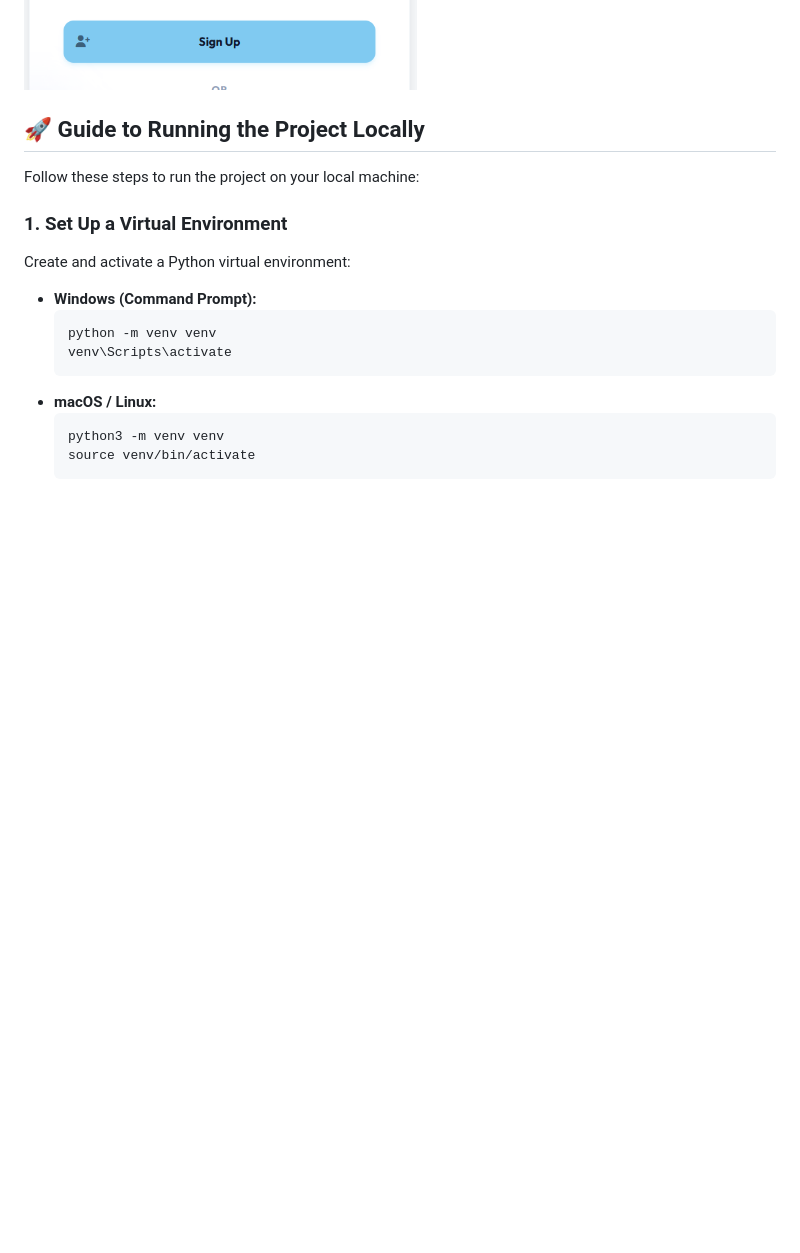
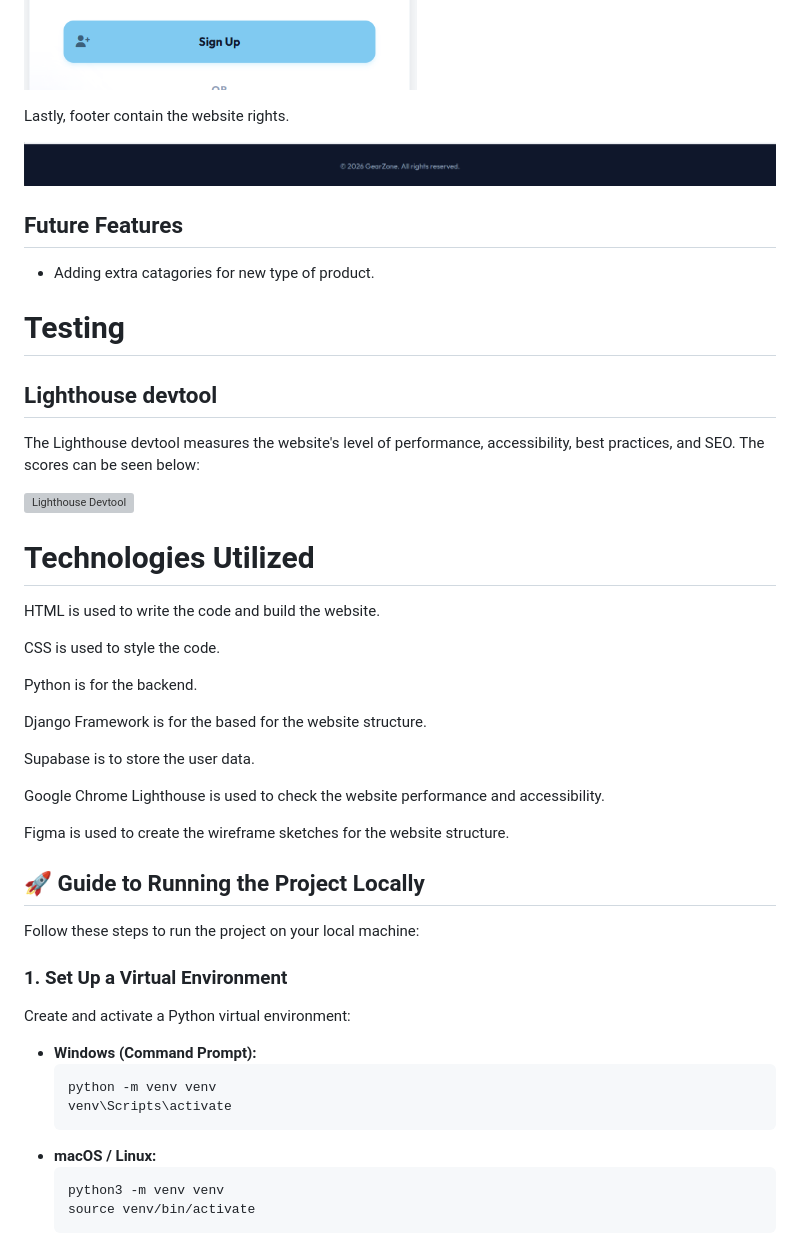
Before and after one commit to TimothyYW/e-commerce-project, a Markdown page: readme.md, the part around the change. Rendered like a GitHub page; blank space fills up the shorter version; grey boxes are pictures that could not be loaded.

Commit message:
Update README with future features and technologies
Added sections for future features, testing, and technologies utilized in the project.

```diff
--- a/readme.md
+++ b/readme.md
@@ -55,6 +55,38 @@ Product page shows all the product that is being sell in the website.
  If the user does not have an account, users can access the registered.
 
  ![Account Creation](screenshots/account-creation.png)
+
+ Lastly, footer contain the website rights.
+
+ ![Footer](screenshots/footer.png)
+
+ ## Future Features
+
+ - Adding extra catagories for new type of product.
+
+# Testing
+
+## Lighthouse devtool
+
+The Lighthouse devtool measures the website's level of performance, accessibility, best practices, and SEO. The scores can be seen below:
+
+![Lighthouse Devtool](screenshots/lighthouse-devtool.png)
+
+# Technologies Utilized
+
+HTML is used to write the code and build the website.
+
+CSS is used to style the code.
+
+Python is for the backend.
+
+Django Framework is for the based for the website structure.
+
+Supabase is to store the user data.
+
+Google Chrome Lighthouse is used to check the website performance and accessibility.
+
+Figma is used to create the wireframe sketches for the website structure.
 
 ## 🚀 Guide to Running the Project Locally
 
```
